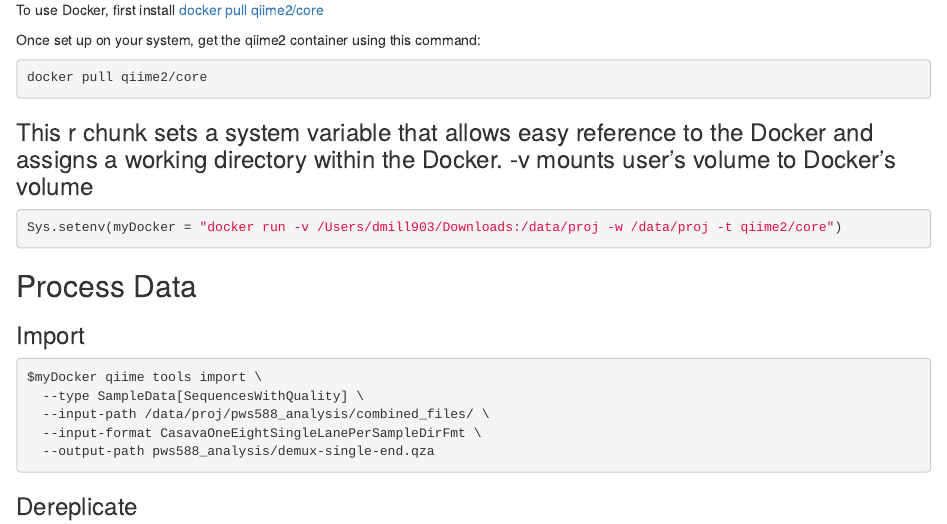
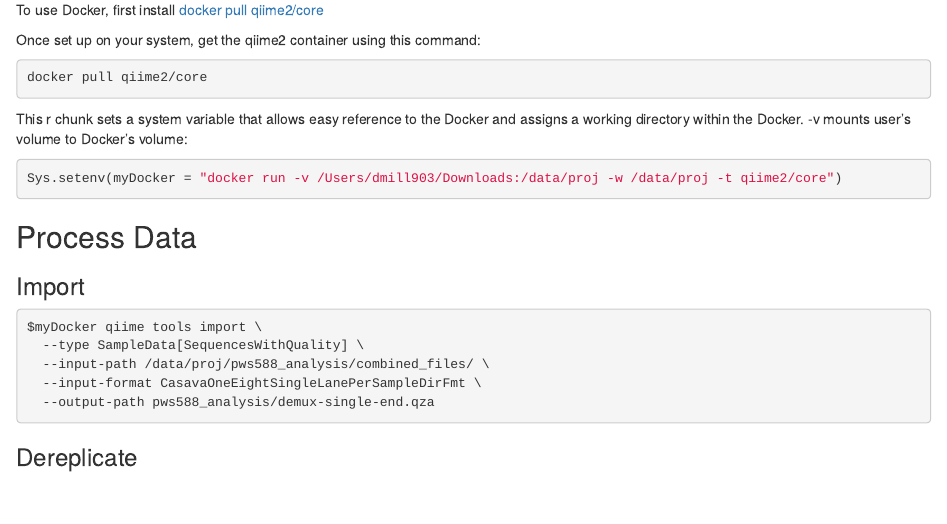
Before and after one commit to dmiller903/pws_final_analysis, an R Markdown document (finalAnalysis.Rmd): the page in a window 1100 px wide, from 230 px down. Rendered offline with R 4.5, knitr and Pandoc, with nearby package versions; the code chunks are not run, so their results and figures are left out.

Commit message:
text adjustment

````diff
--- a/finalAnalysis.Rmd
+++ b/finalAnalysis.Rmd
@@ -21,7 +21,7 @@
 docker pull qiime2/core
 ```
 
-### This r chunk sets a system variable that allows easy reference to the Docker and assigns a working directory within the Docker. -v mounts user's volume to Docker's volume
+This r chunk sets a system variable that allows easy reference to the Docker and assigns a working directory within the Docker. -v mounts user's volume to Docker's volume:
 
 ```{r, eval = F}
 Sys.setenv(myDocker = "docker run -v /Users/dmill903/Downloads:/data/proj -w /data/proj -t qiime2/core")
````
